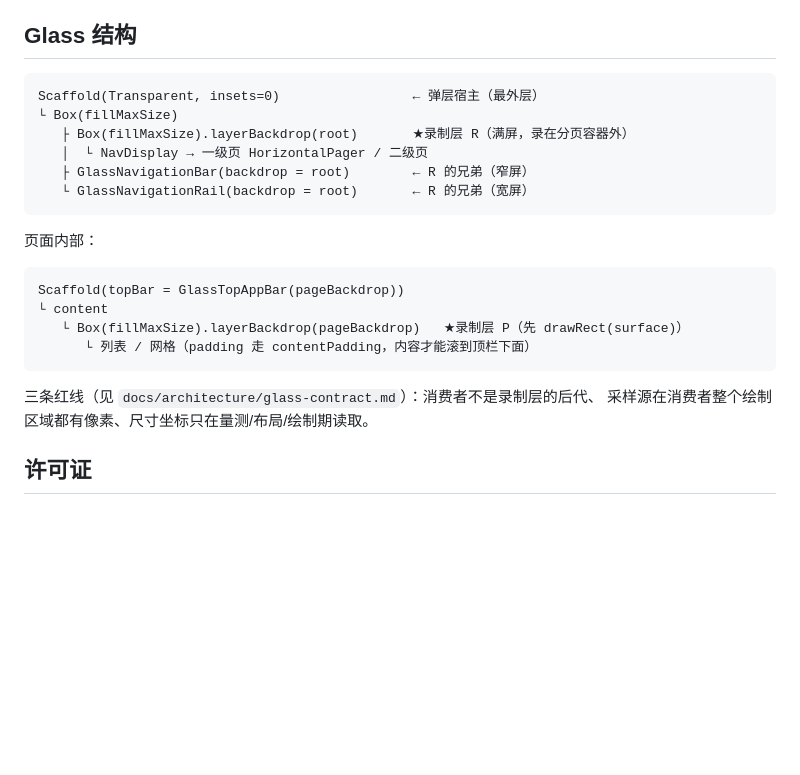
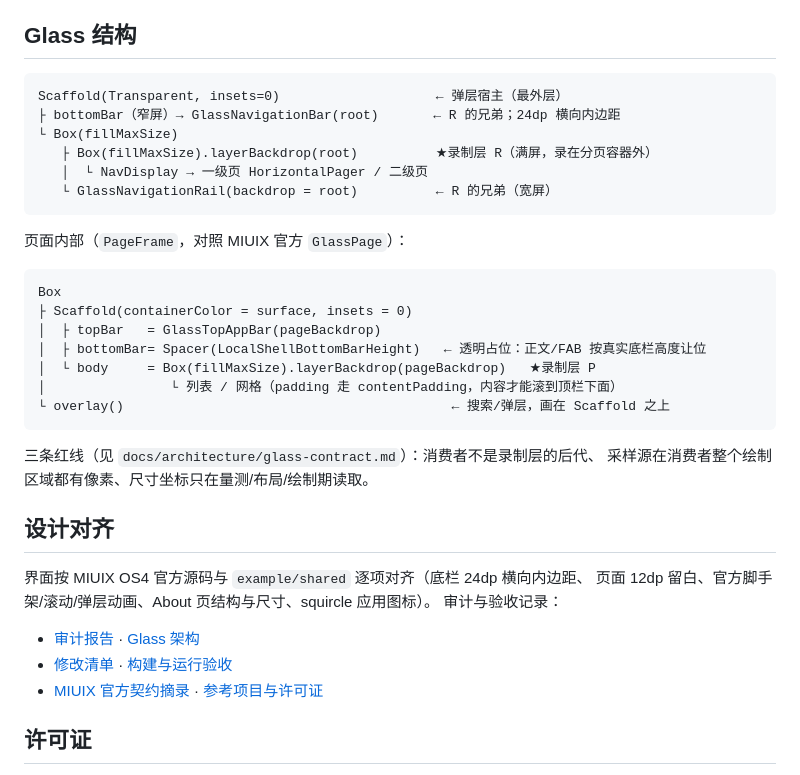
Before and after one commit to Ayang233/Glacier, a Markdown page: README.md, the part around the change. GitHub-like rendering; blank space fills up the shorter version.

````diff
--- a/README.md
+++ b/README.md
@@ -47,25 +47,38 @@ UI 不直接调用系统服务：页面 → `GlacierRepository` → `FreezeContr
 ## Glass 结构
 
 ```
-Scaffold(Transparent, insets=0)                 ← 弹层宿主（最外层）
+Scaffold(Transparent, insets=0)                    ← 弹层宿主（最外层）
+├ bottomBar（窄屏）→ GlassNavigationBar(root)       ← R 的兄弟；24dp 横向内边距
 └ Box(fillMaxSize)
-   ├ Box(fillMaxSize).layerBackdrop(root)       ★录制层 R（满屏，录在分页容器外）
+   ├ Box(fillMaxSize).layerBackdrop(root)          ★录制层 R（满屏，录在分页容器外）
    │  └ NavDisplay → 一级页 HorizontalPager / 二级页
-   ├ GlassNavigationBar(backdrop = root)        ← R 的兄弟（窄屏）
-   └ GlassNavigationRail(backdrop = root)       ← R 的兄弟（宽屏）
+   └ GlassNavigationRail(backdrop = root)          ← R 的兄弟（宽屏）
 ```
 
-页面内部：
+页面内部（`PageFrame`，对照 MIUIX 官方 `GlassPage`）：
 
 ```
-Scaffold(topBar = GlassTopAppBar(pageBackdrop))
-└ content
-   └ Box(fillMaxSize).layerBackdrop(pageBackdrop)   ★录制层 P（先 drawRect(surface)）
-      └ 列表 / 网格（padding 走 contentPadding，内容才能滚到顶栏下面）
+Box
+├ Scaffold(containerColor = surface, insets = 0)
+│  ├ topBar   = GlassTopAppBar(pageBackdrop)
+│  ├ bottomBar= Spacer(LocalShellBottomBarHeight)   ← 透明占位：正文/FAB 按真实底栏高度让位
+│  └ body     = Box(fillMaxSize).layerBackdrop(pageBackdrop)   ★录制层 P
+│                └ 列表 / 网格（padding 走 contentPadding，内容才能滚到顶栏下面）
+└ overlay()                                          ← 搜索/弹层，画在 Scaffold 之上
 ```
 
 三条红线（见 `docs/architecture/glass-contract.md`）：消费者不是录制层的后代、
 采样源在消费者整个绘制区域都有像素、尺寸坐标只在量测/布局/绘制期读取。
+
+## 设计对齐
+
+界面按 MIUIX OS4 官方源码与 `example/shared` 逐项对齐（底栏 24dp 横向内边距、
+页面 12dp 留白、官方脚手架/滚动/弹层动画、About 页结构与尺寸、squircle 应用图标）。
+审计与验收记录：
+
+- [审计报告](docs/audit/miuix-os4-audit.md) · [Glass 架构](docs/audit/miuix-os4-glass-audit.md)
+- [修改清单](docs/plan/r3-change-list.md) · [构建与运行验收](docs/verification/miuix-os4-r3/README.md)
+- [MIUIX 官方契约摘录](docs/reference/miuix-os4-contract.md) · [参考项目与许可证](docs/reference/reference-projects.md)
 
 ## 许可证
 
````
Also changed, not shown: docs/release-notes/1.1.0.md (added, +72 -0 lines), docs/verification/miuix-os4-r3/30-release-home.png, 2 other files.
